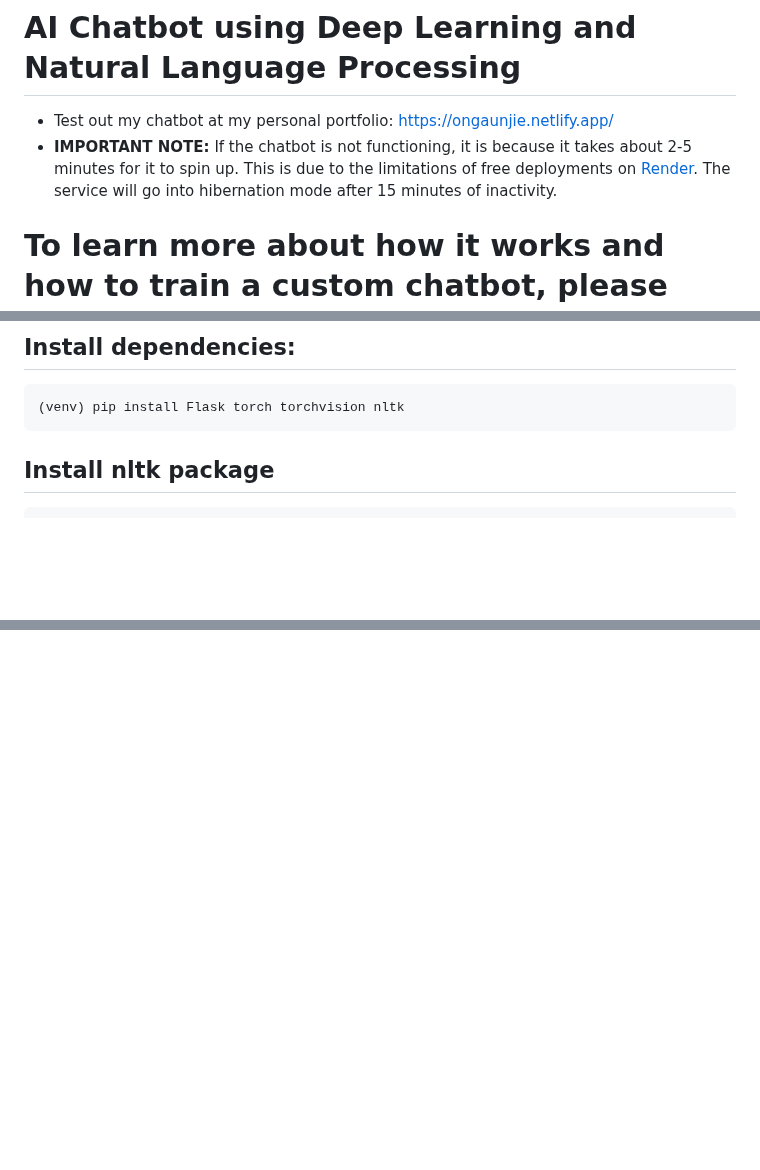
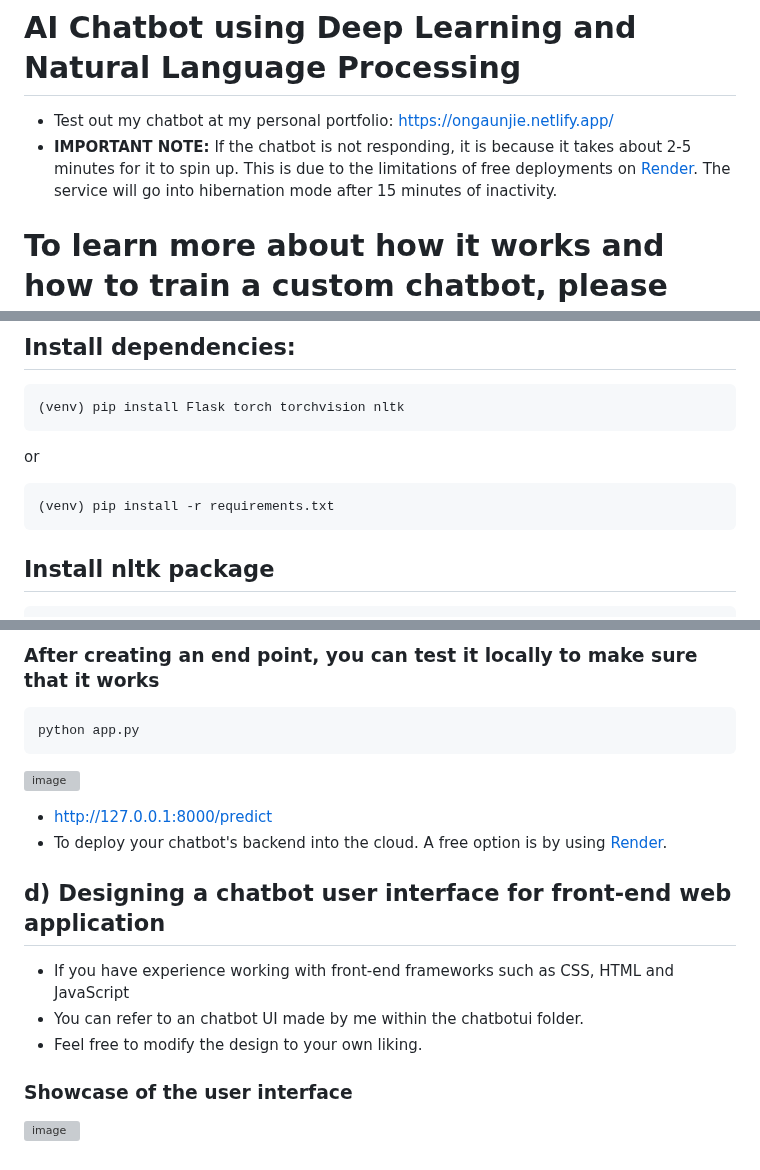
Before and after one commit to sandhyaasingh/chatbot-ai, a Markdown page: README.md, 3 parts joined by grey strips. Rendered like a GitHub page; blank space fills up the shorter version; grey boxes are pictures that could not be loaded.

````diff
--- a/README.md
+++ b/README.md
@@ -1,6 +1,6 @@
 # AI Chatbot using Deep Learning and Natural Language Processing
 * Test out my chatbot at my personal portfolio: https://ongaunjie.netlify.app/
-* **IMPORTANT NOTE:** If the chatbot is not functioning, it is because it takes about 2-5 minutes for it to spin up. This is due to the limitations of free deployments on [Render](https://render.com/). The service will go into hibernation mode after 15 minutes of inactivity.
+* **IMPORTANT NOTE:** If the chatbot is not responding, it is because it takes about 2-5 minutes for it to spin up. This is due to the limitations of free deployments on [Render](https://render.com/). The service will go into hibernation mode after 15 minutes of inactivity.
 
 # To learn more about how it works and how to train a custom chatbot, please read below:
 ## Overview
@@ -89,6 +87,11 @@ venv\Scripts\activate
 ```
 (venv) pip install Flask torch torchvision nltk
 ```
+or
+```
+(venv) pip install -r requirements.txt
+```
+
 ## Install nltk package
 ```
 (venv) python
@@ -111,0 +190,15 @@ venv\Scripts\activate
+### After creating an end point, you can test it locally to make sure that it works
+```
+python app.py
+```
+![image](https://github.com/ongaunjie1/AI-Chatbot-DL-NLP/assets/118142884/65a34032-f38c-480a-928d-5e61463dda88)
+* http://127.0.0.1:8000/predict
+* To deploy your chatbot's backend into the cloud. A free option is by using [Render](https://render.com/).
+
+## d) Designing a chatbot user interface for front-end web application
+* If you have experience working with front-end frameworks such as CSS, HTML and JavaScript
+* You can refer to an chatbot UI made by me within the chatbotui folder.
+* Feel free to modify the design to your own liking.
+
+### Showcase of the user interface
+![image](https://github.com/ongaunjie1/AI-Chatbot-DL-NLP/assets/118142884/161a333c-34b0-4e7e-83d1-6468d9cef9cb)
````
Also changed, not shown: other parts of README.md (+75 -2 lines).
